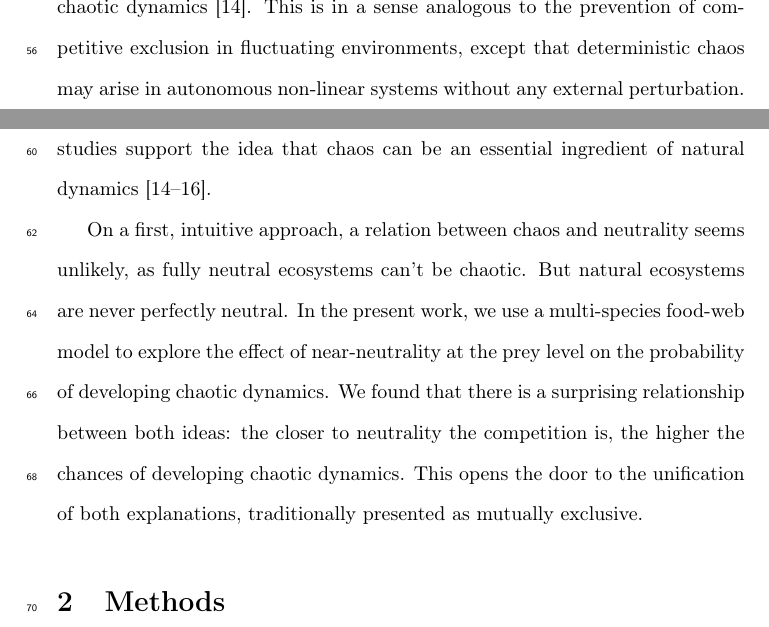
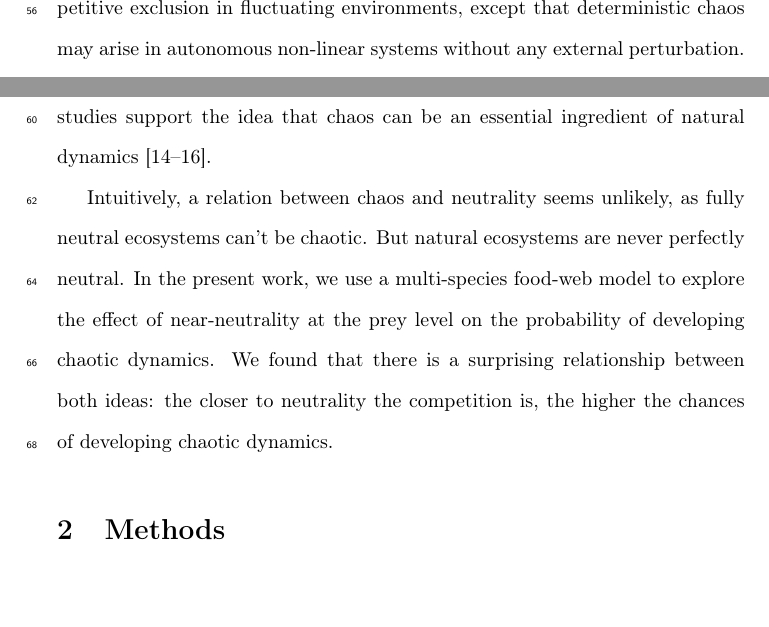
Before and after one commit to PabRod/Chaos-and-neutrality, a LaTeX paper (main.tex, which reads tex/02-background.tex): two parts of page 4 of 33, joined at a grey line, cut at the place of the change, the shorter picture padded with empty space. Compiled offline with pdfLaTeX.

Commit message:
Minor edit

```diff
--- a/tex/02-background.tex
+++ b/tex/02-background.tex
@@ -4,4 +4,4 @@ Ever since Darwin, the idea that species must be sufficiently different to be ab
 
 In the extensive literature on potential mechanisms that could prevent competitive exclusion there are two relatively new ideas that radically differ from the rest and have created quite a stir: neutrality and chaos. The neutral theory of biodiversity introduced by Hubbell \cite{Hubbell2001} proposes that species that are entirely equivalent can coexist in a neutral way because none is able to outcompete the other. The concept of completely equivalent species has met skepticism as it is incompatible with the idea that all species are different. However, it turns out that also \textit{"near-neutrality"} arises robustly in models of competition and evolution and may boost the chances for coexistence \cite{Scheffer2006, Scheffer2018, Fort2009, Fort2010}. Support for such near-neutrality has been found in a wide range of communities \cite{Scheffer2006, Vergnon2013, Scheffera, Segura2013, Vergnon2012}. The second relatively new and controversial mechanism that may prevent competitive exclusion is \textit{"super-saturated coexistence"} in communities that display chaotic dynamics \cite{Huisman1999}. This is in a sense analogous to the prevention of competitive exclusion in fluctuating environments, except that deterministic chaos may arise in autonomous non-linear systems without any external perturbation. Although there has been much debate about the question whether such internally driven complex dynamics plays an important role in ecosystems, several studies support the idea that chaos can be an essential ingredient of natural dynamics \cite{Huisman1999, Beninca2008, Dakos2009b}.
 
-On a first, intuitive approach, a relation between chaos and neutrality seems unlikely, as fully neutral ecosystems can't be chaotic. But natural ecosystems are never perfectly neutral. In the present work, we use a multi-species food-web model to explore the effect of near-neutrality at the prey level on the probability of developing chaotic dynamics. We found that there is a surprising relationship between both ideas: the closer to neutrality the competition is, the higher the chances of developing chaotic dynamics. This opens the door to the unification of both explanations, traditionally presented as mutually exclusive.
+Intuitively, a relation between chaos and neutrality seems unlikely, as fully neutral ecosystems can't be chaotic. But natural ecosystems are never perfectly neutral. In the present work, we use a multi-species food-web model to explore the effect of near-neutrality at the prey level on the probability of developing chaotic dynamics. We found that there is a surprising relationship between both ideas: the closer to neutrality the competition is, the higher the chances of developing chaotic dynamics.
```
